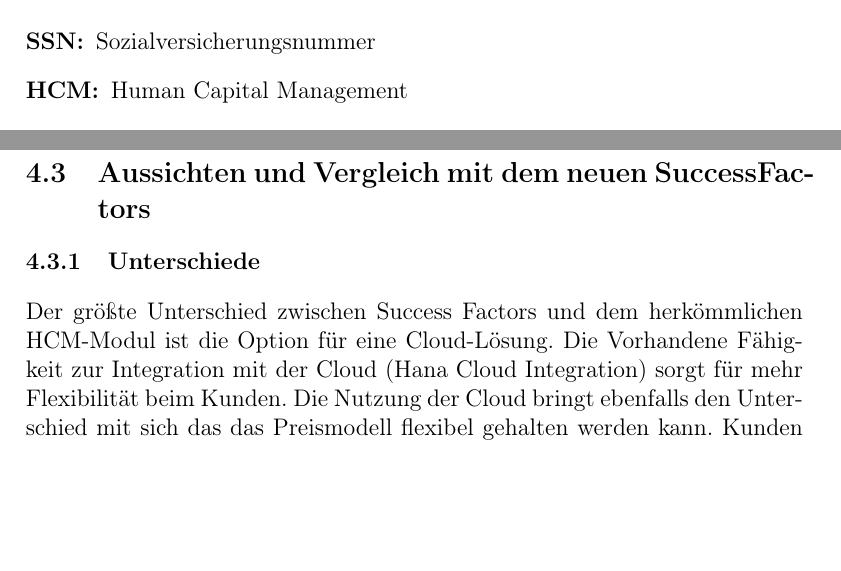
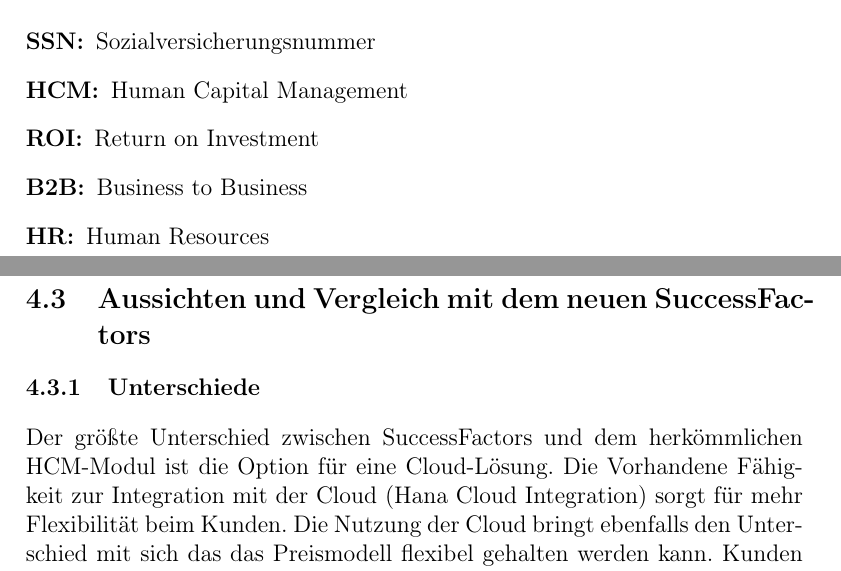
Before and after one commit to axelplore/ERP-Systeme-Seminararbeit, a LaTeX document (first.tex, which reads abkvz.tex, bewertung_und_ausblick.tex): two parts of pages 6 and 49 of 51, joined at a grey line, cut so that both start at the same text, the shorter picture padded with empty space. Compiled offline with pdfLaTeX.

Commit message:
Fixed issues

```diff
--- a/abkvz.tex
+++ b/abkvz.tex
@@ -4,4 +4,7 @@
 \begin{description}
 \item[SSN:] Sozialversicherungsnummer
 \item[HCM:] Human Capital Management
+\item[ROI:] Return on Investment
+\item[B2B:] Business to Business
+\item[HR:] Human Resources
 \end{description}
--- a/bewertung_und_ausblick.tex
+++ b/bewertung_und_ausblick.tex
@@ -15,6 +15,6 @@
 
 \subsection{Aussichten und Vergleich mit dem neuen SuccessFactors}
 \subsubsection{Unterschiede}
-Der größte Unterschied zwischen Success Factors und dem herkömmlichen HCM-Modul ist die Option für eine Cloud-Lösung. Die Vorhandene Fähigkeit zur Integration mit der Cloud (Hana Cloud Integration) sorgt für mehr Flexibilität beim Kunden. Die Nutzung der Cloud bringt ebenfalls den Unterschied mit sich das das Preismodell flexibel gehalten werden kann. Kunden haben die Möglichkeit nur für die tatsächlich von ihnen verwendeten Ressourcen zu bezahlen, anstelle von einem festen Preis, der auch dann anfällt wenn eventuell nicht alle Funktionen der Komponenten verwendet werden.
+Der größte Unterschied zwischen SuccessFactors und dem herkömmlichen HCM-Modul ist die Option für eine Cloud-Lösung. Die Vorhandene Fähigkeit zur Integration mit der Cloud (Hana Cloud Integration) sorgt für mehr Flexibilität beim Kunden. Die Nutzung der Cloud bringt ebenfalls den Unterschied mit sich das das Preismodell flexibel gehalten werden kann. Kunden haben die Möglichkeit nur für die tatsächlich von ihnen verwendeten Ressourcen zu bezahlen, anstelle von einem festen Preis, der auch dann anfällt wenn eventuell nicht alle Funktionen der Komponenten verwendet werden.
 
 \subsubsection{Vorteile/Fortschritte gegenüber HCM}
```
Also changed, not shown: aufbau_der_komponenten.tex (+5 -1 lines), literatur.bib (+1 -1 lines), bewertung_und_ausblick.tex (4 more changed lines), 2 other files.
